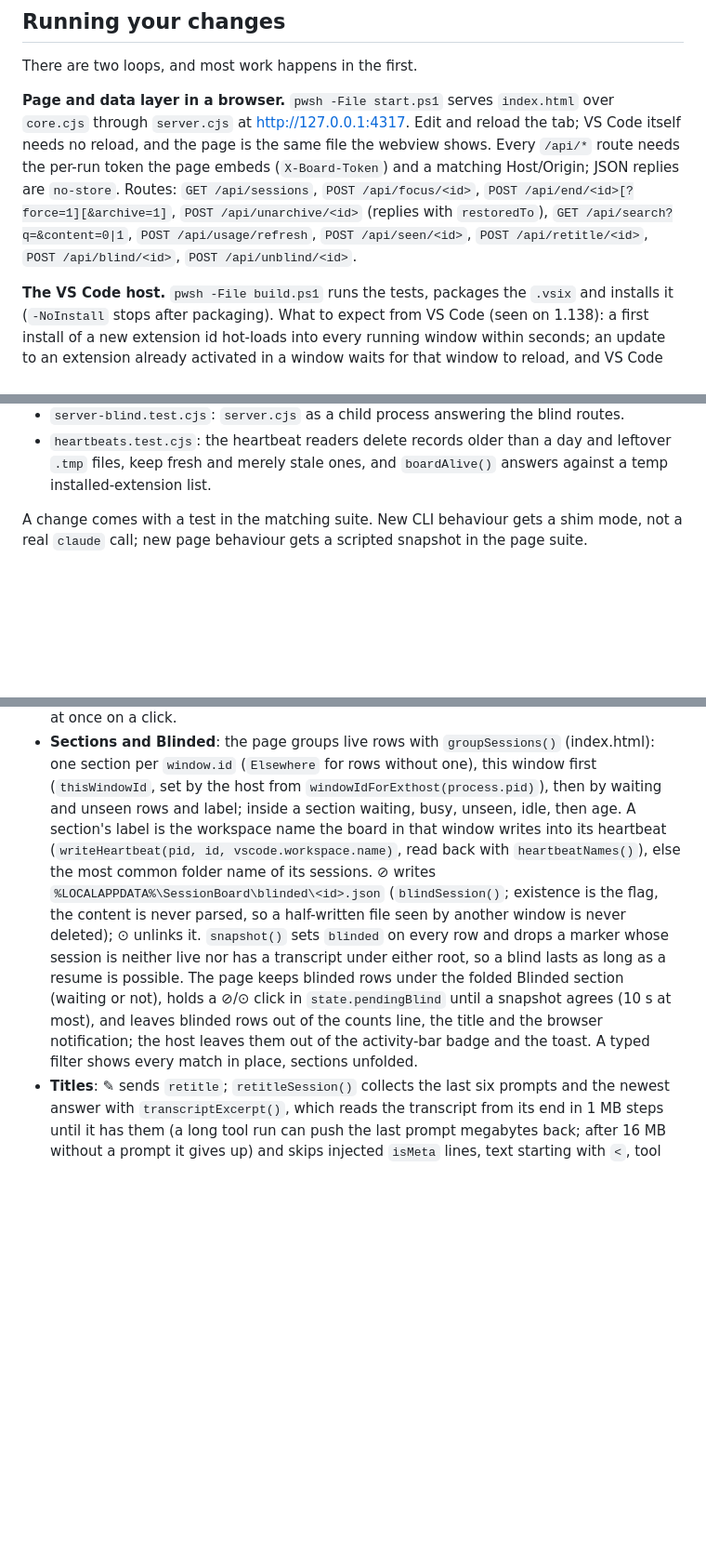
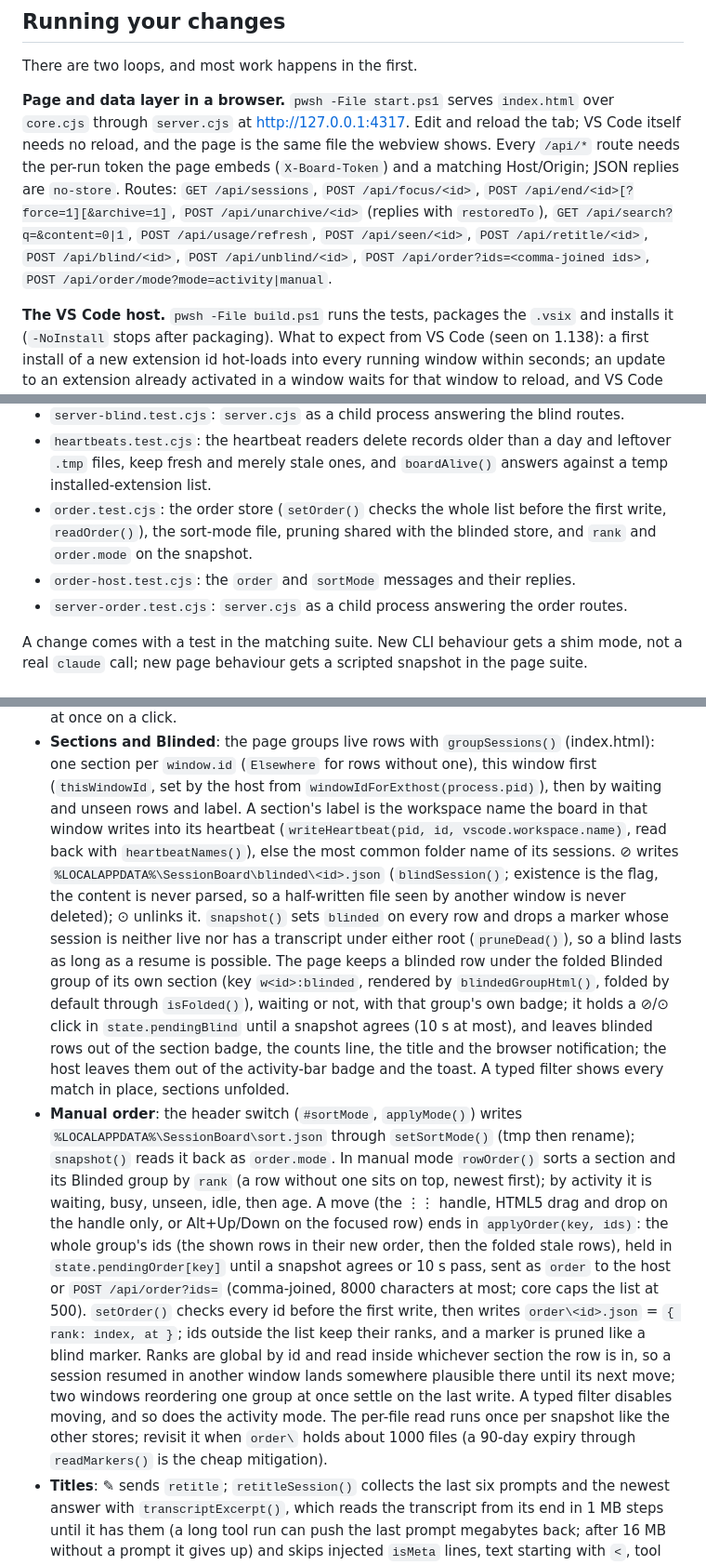
Before and after one commit to nghorbani/session-board, a Markdown page: DEVELOPMENT.md, 3 parts joined by grey strips. Shown at 93% size. Drawn GitHub-style; blank space fills up the shorter version.

```diff
--- a/DEVELOPMENT.md
+++ b/DEVELOPMENT.md
@@ -55,7 +55,8 @@ per-run token the page embeds (`X-Board-Token`) and a matching Host/Origin; JSON
 `no-store`. Routes: `GET /api/sessions`, `POST /api/focus/<id>`,
 `POST /api/end/<id>[?force=1][&archive=1]`, `POST /api/unarchive/<id>` (replies with `restoredTo`),
 `GET /api/search?q=&content=0|1`, `POST /api/usage/refresh`, `POST /api/seen/<id>`,
-`POST /api/retitle/<id>`, `POST /api/blind/<id>`, `POST /api/unblind/<id>`.
+`POST /api/retitle/<id>`, `POST /api/blind/<id>`, `POST /api/unblind/<id>`,
+`POST /api/order?ids=<comma-joined ids>`, `POST /api/order/mode?mode=activity|manual`.
 
 **The VS Code host.** `pwsh -File build.ps1` runs the tests, packages the `.vsix` and installs
 it (`-NoInstall` stops after packaging). What to expect from VS Code (seen on 1.138): a first
@@ -122,6 +123,11 @@ installed.
 - `heartbeats.test.cjs`: the heartbeat readers delete records older than a day and leftover
   `.tmp` files, keep fresh and merely stale ones, and `boardAlive()` answers against a temp
   installed-extension list.
+- `order.test.cjs`: the order store (`setOrder()` checks the whole list before the first
+  write, `readOrder()`), the sort-mode file, pruning shared with the blinded store, and
+  `rank` and `order.mode` on the snapshot.
+- `order-host.test.cjs`: the `order` and `sortMode` messages and their replies.
+- `server-order.test.cjs`: `server.cjs` as a child process answering the order routes.
 
 A change comes with a test in the matching suite. New CLI behaviour gets a shim mode, not a
 real `claude` call; new page behaviour gets a scripted snapshot in the page suite.
@@ -247,19 +253,37 @@ real `claude` call; new page behaviour gets a scripted snapshot in the page suit
 - **Sections and Blinded**: the page groups live rows with `groupSessions()` (index.html):
   one section per `window.id` (`Elsewhere` for rows without one), this window first
   (`thisWindowId`, set by the host from `windowIdForExthost(process.pid)`), then by waiting
-  and unseen rows and label; inside a section waiting, busy, unseen, idle, then age. A
-  section's label is the workspace name the board in that window writes into its heartbeat
-  (`writeHeartbeat(pid, id, vscode.workspace.name)`, read back with `heartbeatNames()`), else
-  the most common folder name of its sessions. ⊘ writes
+  and unseen rows and label. A section's label is the workspace name the board in that
+  window writes into its heartbeat (`writeHeartbeat(pid, id, vscode.workspace.name)`, read
+  back with `heartbeatNames()`), else the most common folder name of its sessions. ⊘ writes
   `%LOCALAPPDATA%\SessionBoard\blinded\<id>.json` (`blindSession()`; existence is the flag,
   the content is never parsed, so a half-written file seen by another window is never
   deleted); ⊙ unlinks it. `snapshot()` sets `blinded` on every row and drops a marker whose
-  session is neither live nor has a transcript under either root, so a blind lasts as long as
-  a resume is possible. The page keeps blinded rows under the folded Blinded section (waiting
-  or not), holds a ⊘/⊙ click in `state.pendingBlind` until a snapshot agrees (10 s at most),
-  and leaves blinded rows out of the counts line, the title and the browser notification; the
-  host leaves them out of the activity-bar badge and the toast. A typed filter shows every
-  match in place, sections unfolded.
+  session is neither live nor has a transcript under either root (`pruneDead()`), so a blind
+  lasts as long as a resume is possible. The page keeps a blinded row under the folded Blinded
+  group of its own section (key `w<id>:blinded`, rendered by `blindedGroupHtml()`, folded by
+  default through `isFolded()`), waiting or not, with that group's own badge; it holds a ⊘/⊙
+  click in `state.pendingBlind` until a snapshot agrees (10 s at most), and leaves blinded rows
+  out of the section badge, the counts line, the title and the browser notification; the host
+  leaves them out of the activity-bar badge and the toast. A typed filter shows every match in
+  place, sections unfolded.
+- **Manual order**: the header switch (`#sortMode`, `applyMode()`) writes
+  `%LOCALAPPDATA%\SessionBoard\sort.json` through `setSortMode()` (tmp then rename); `snapshot()`
+  reads it back as `order.mode`. In manual mode `rowOrder()` sorts a section and its Blinded
+  group by `rank` (a row without one sits on top, newest first); by activity it is waiting,
+  busy, unseen, idle, then age. A move (the ⋮⋮ handle, HTML5 drag and drop on the handle
+  only, or Alt+Up/Down on the focused row) ends in `applyOrder(key, ids)`: the whole group's
+  ids (the shown rows in their new order, then the folded stale rows), held in
+  `state.pendingOrder[key]` until a snapshot agrees or 10 s pass, sent as `order` to the host
+  or `POST /api/order?ids=` (comma-joined, 8000 characters at most; core caps the list at
+  500). `setOrder()` checks every id before the first write, then writes
+  `order\<id>.json` = `{ rank: index, at }`; ids outside the list keep their ranks, and a marker is
+  pruned like a blind marker. Ranks are global by id and read inside whichever section the
+  row is in, so a session resumed in another window lands somewhere plausible there until its
+  next move; two windows reordering one group at once settle on the last write. A typed
+  filter disables moving, and so does the activity mode. The per-file read runs once per
+  snapshot like the other stores; revisit it when `order\` holds about 1000 files (a 90-day
+  expiry through `readMarkers()` is the cheap mitigation).
 - **Titles**: ✎ sends `retitle`; `retitleSession()` collects the last six prompts and the
   newest answer with `transcriptExcerpt()`, which reads the transcript from its end in 1 MB
   steps until it has them (a long tool run can push the last prompt megabytes back; after
```
Also changed, not shown: extension/CHANGELOG.md (+7 -0 lines), extension/README.md (+19 -7 lines), extension/media/board.png, extension/media/search.png, 10 other files.
